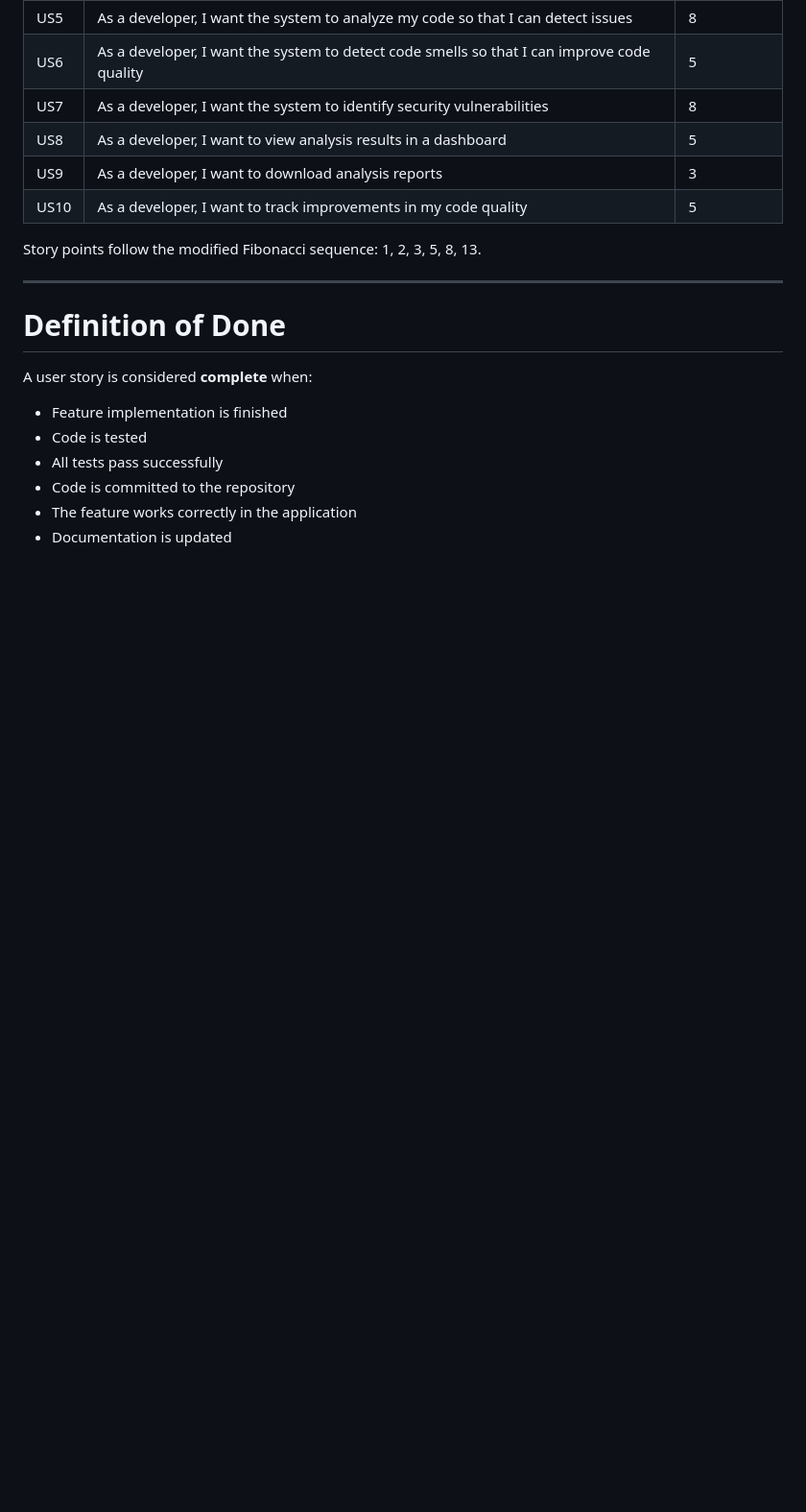
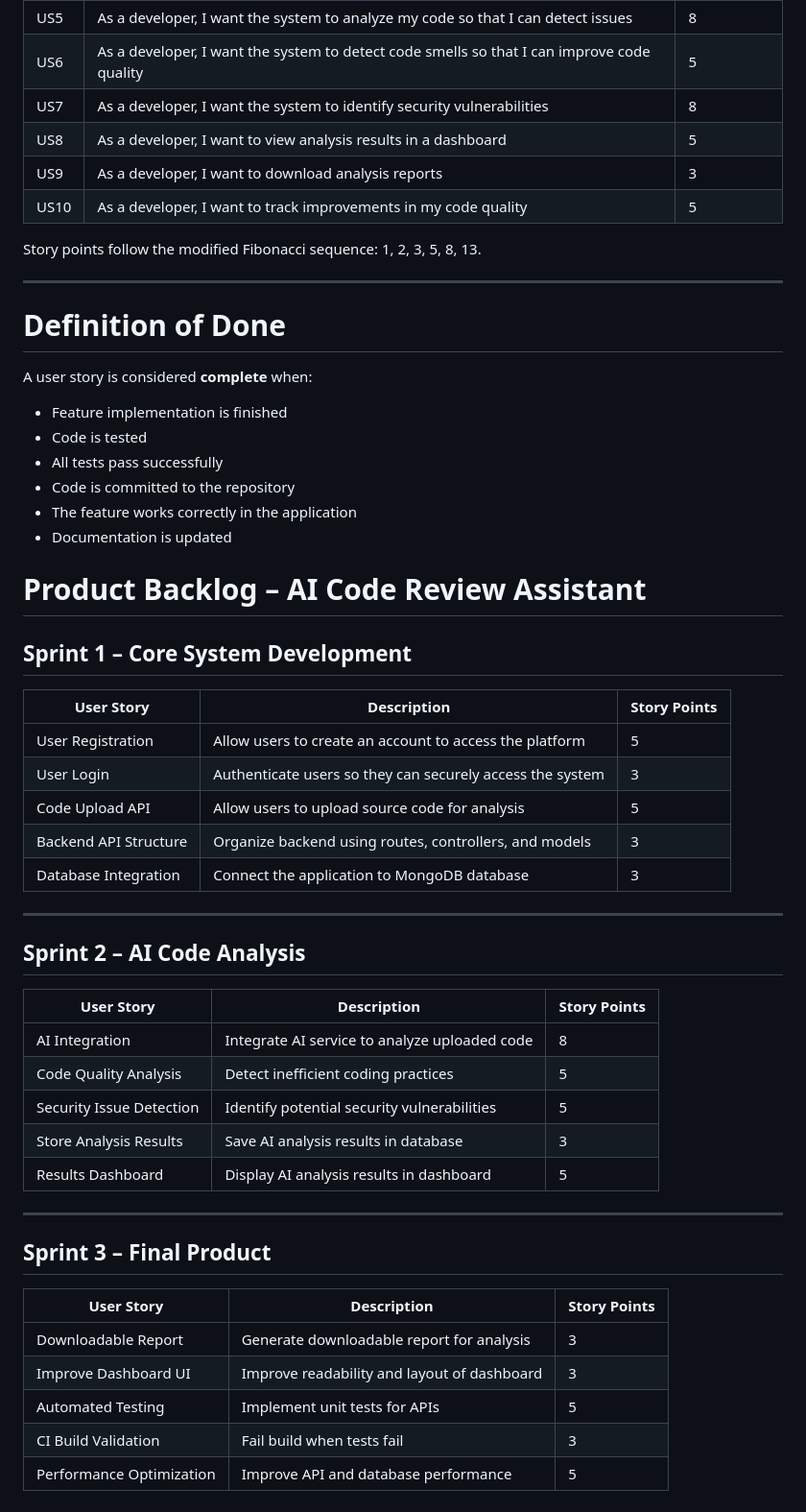
Before and after one commit to srinithareddy08/ai-code-review, a Markdown page: docs/backlog.md, the part around the change. Shown at 96% size. Rendered like a GitHub page; blank space fills up the shorter version.

Commit message:
Add product backlog with stories points

```diff
--- a/docs/backlog.md
+++ b/docs/backlog.md
@@ -115,3 +115,39 @@ A user story is considered **complete** when:
 * Code is committed to the repository
 * The feature works correctly in the application
 * Documentation is updated
+
+# Product Backlog – AI Code Review Assistant
+
+## Sprint 1 – Core System Development
+
+| User Story | Description | Story Points |
+|------------|-------------|--------------|
+User Registration | Allow users to create an account to access the platform | 5 |
+User Login | Authenticate users so they can securely access the system | 3 |
+Code Upload API | Allow users to upload source code for analysis | 5 |
+Backend API Structure | Organize backend using routes, controllers, and models | 3 |
+Database Integration | Connect the application to MongoDB database | 3 |
+
+---
+
+## Sprint 2 – AI Code Analysis
+
+| User Story | Description | Story Points |
+|------------|-------------|--------------|
+AI Integration | Integrate AI service to analyze uploaded code | 8 |
+Code Quality Analysis | Detect inefficient coding practices | 5 |
+Security Issue Detection | Identify potential security vulnerabilities | 5 |
+Store Analysis Results | Save AI analysis results in database | 3 |
+Results Dashboard | Display AI analysis results in dashboard | 5 |
+
+---
+
+## Sprint 3 – Final Product
+
+| User Story | Description | Story Points |
+|------------|-------------|--------------|
+Downloadable Report | Generate downloadable report for analysis | 3 |
+Improve Dashboard UI | Improve readability and layout of dashboard | 3 |
+Automated Testing | Implement unit tests for APIs | 5 |
+CI Build Validation | Fail build when tests fail | 3 |
+Performance Optimization | Improve API and database performance | 5 |
```
